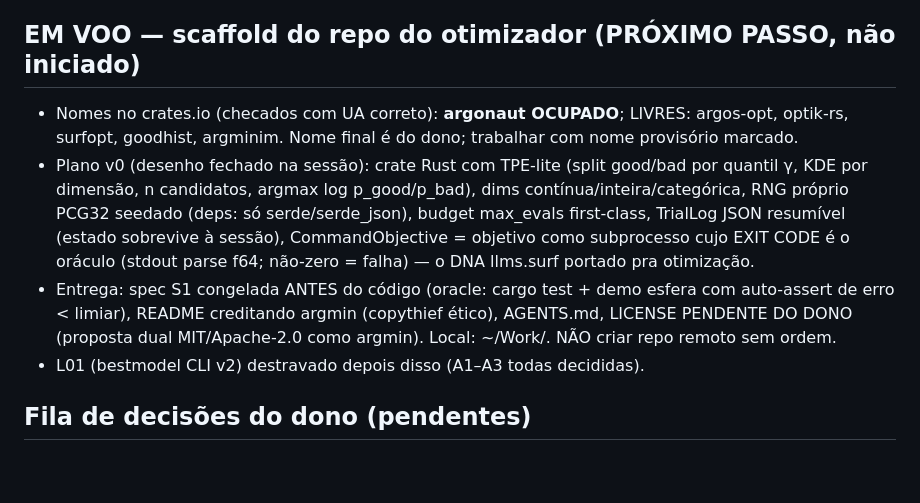
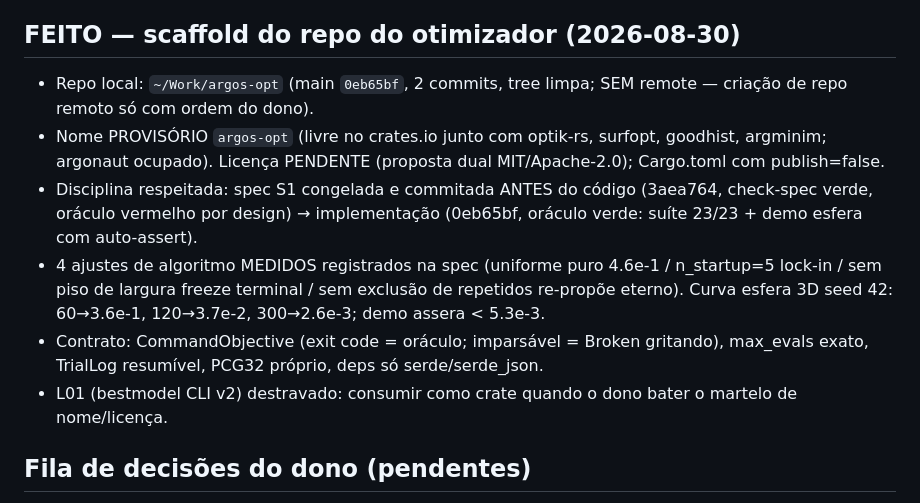
Before and after one commit to carl0sfelipe/llms.surf, a Markdown page: docs/go-live/ESTADO-SESSAO.md, the part around the change. Drawn GitHub-style; blank space fills up the shorter version.

Commit message:
estado da sessao: otimizador argos-opt implementado (S1 oraculo verde em ~/Work/argos-opt 0eb65bf)

```diff
--- a/docs/go-live/ESTADO-SESSAO.md
+++ b/docs/go-live/ESTADO-SESSAO.md
@@ -32,24 +32,25 @@
   pra era agêntica; L01 consome como crate.
 - A2: híbrido — Ollama automático E llama.cpp manual.
 
-## EM VOO — scaffold do repo do otimizador (PRÓXIMO PASSO, não iniciado)
+## FEITO — scaffold do repo do otimizador (2026-08-30)
 
-- Nomes no crates.io (checados com UA correto): **argonaut OCUPADO**;
-  LIVRES: argos-opt, optik-rs, surfopt, goodhist, argminim. Nome final é do
-  dono; trabalhar com nome provisório marcado.
-- Plano v0 (desenho fechado na sessão): crate Rust com TPE-lite (split
-  good/bad por quantil γ, KDE por dimensão, n candidatos, argmax
-  log p_good/p_bad), dims contínua/inteira/categórica, RNG próprio PCG32
-  seedado (deps: só serde/serde_json), budget max_evals first-class,
-  TrialLog JSON resumível (estado sobrevive à sessão), CommandObjective =
-  objetivo como subprocesso cujo EXIT CODE é o oráculo (stdout parse f64;
-  não-zero = falha) — o DNA llms.surf portado pra otimização.
-- Entrega: spec S1 congelada ANTES do código (oracle: cargo test + demo
-  esfera com auto-assert de erro < limiar), README creditando argmin
-  (copythief ético), AGENTS.md, LICENSE PENDENTE DO DONO (proposta dual
-  MIT/Apache-2.0 como argmin). Local: ~/Work/<nome>. NÃO criar repo remoto
-  sem ordem.
-- L01 (bestmodel CLI v2) destravado depois disso (A1–A3 todas decididas).
+- Repo local: `~/Work/argos-opt` (main `0eb65bf`, 2 commits, tree limpa;
+  SEM remote — criação de repo remoto só com ordem do dono).
+- Nome PROVISÓRIO `argos-opt` (livre no crates.io junto com optik-rs,
+  surfopt, goodhist, argminim; argonaut ocupado). Licença PENDENTE
+  (proposta dual MIT/Apache-2.0); Cargo.toml com publish=false.
+- Disciplina respeitada: spec S1 congelada e commitada ANTES do código
+  (3aea764, check-spec verde, oráculo vermelho por design) → implementação
+  (0eb65bf, oráculo verde: suíte 23/23 + demo esfera com auto-assert).
+- 4 ajustes de algoritmo MEDIDOS registrados na spec (uniforme puro
+  4.6e-1 / n_startup=5 lock-in / sem piso de largura freeze terminal /
+  sem exclusão de repetidos re-propõe eterno). Curva esfera 3D seed 42:
+  60→3.6e-1, 120→3.7e-2, 300→2.6e-3; demo assera < 5.3e-3.
+- Contrato: CommandObjective (exit code = oráculo; imparsável = Broken
+  gritando), max_evals exato, TrialLog resumível, PCG32 próprio,
+  deps só serde/serde_json.
+- L01 (bestmodel CLI v2) destravado: consumir como crate quando o dono
+  bater o martelo de nome/licença.
 
 ## Fila de decisões do dono (pendentes)
 
```
